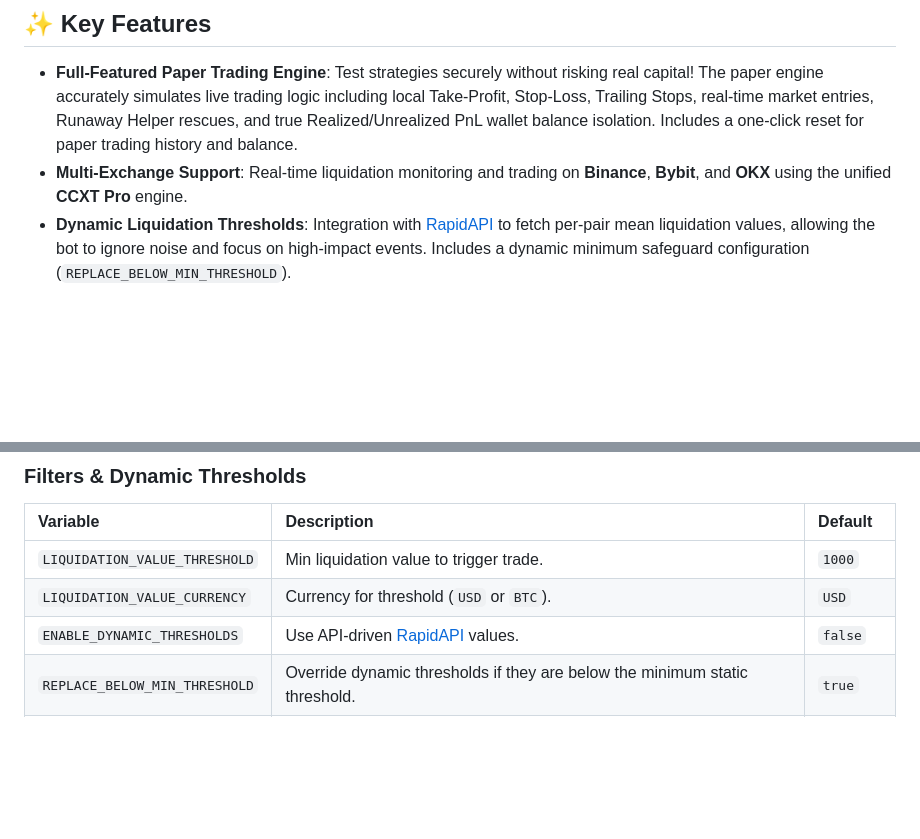
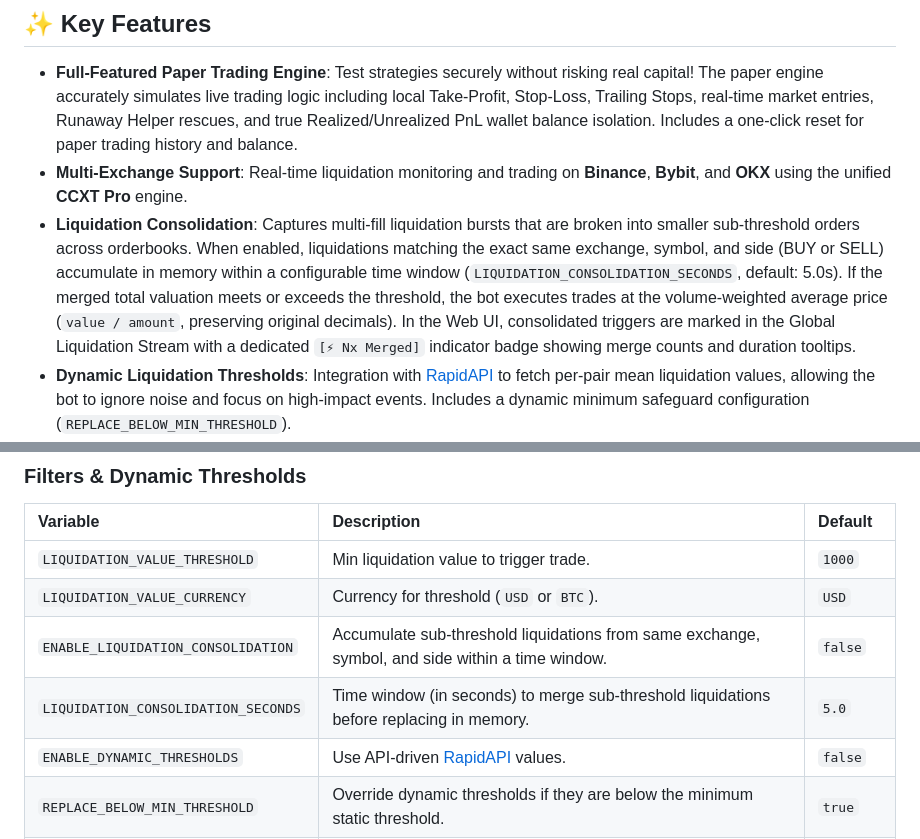
Before and after one commit to AtsutaneDotNet/Liquidation-Trader, a Markdown page: README.md, 2 parts joined by grey strips. GitHub-like rendering; blank space fills up the shorter version.

Commit message:
docs: update README with Liquidation Consolidation feature and configuration

```diff
--- a/README.md
+++ b/README.md
@@ -38,6 +38,7 @@ Global real-time feed of raw WebSockets liquidation events from configured excha
 
 - **Full-Featured Paper Trading Engine**: Test strategies securely without risking real capital! The paper engine accurately simulates live trading logic including local Take-Profit, Stop-Loss, Trailing Stops, real-time market entries, Runaway Helper rescues, and true Realized/Unrealized PnL wallet balance isolation. Includes a one-click reset for paper trading history and balance.
 - **Multi-Exchange Support**: Real-time liquidation monitoring and trading on **Binance**, **Bybit**, and **OKX** using the unified **CCXT Pro** engine.
+- **Liquidation Consolidation**: Captures multi-fill liquidation bursts that are broken into smaller sub-threshold orders across orderbooks. When enabled, liquidations matching the exact same exchange, symbol, and side (BUY or SELL) accumulate in memory within a configurable time window (`LIQUIDATION_CONSOLIDATION_SECONDS`, default: 5.0s). If the merged total valuation meets or exceeds the threshold, the bot executes trades at the volume-weighted average price (`value / amount`, preserving original decimals). In the Web UI, consolidated triggers are marked in the Global Liquidation Stream with a dedicated `[⚡ Nx Merged]` indicator badge showing merge counts and duration tooltips.
 - **Dynamic Liquidation Thresholds**: Integration with [RapidAPI](https://rapidapi.com/AtsutaneDotNet/api/liquidation-trader) to fetch per-pair mean liquidation values, allowing the bot to ignore noise and focus on high-impact events. Includes a dynamic minimum safeguard configuration (`REPLACE_BELOW_MIN_THRESHOLD`).
 - **Advanced Strategies**:
   - **Circuit Breaker**: Detects extreme market volatility using ATR multiples, volume surges, and price movement percentage checks. Halts new trading entries during abnormal conditions to protect capital while allowing existing positions to be managed normally.
@@ -233,6 +234,8 @@ The bot is primarily configured through the **Web UI Settings** panel. Below are
 | :--- | :--- | :--- |
 | `LIQUIDATION_VALUE_THRESHOLD` | Min liquidation value to trigger trade. | `1000` |
 | `LIQUIDATION_VALUE_CURRENCY` | Currency for threshold (`USD` or `BTC`). | `USD` |
+| `ENABLE_LIQUIDATION_CONSOLIDATION` | Accumulate sub-threshold liquidations from same exchange, symbol, and side within a time window. | `false` |
+| `LIQUIDATION_CONSOLIDATION_SECONDS` | Time window (in seconds) to merge sub-threshold liquidations before replacing in memory. | `5.0` |
 | `ENABLE_DYNAMIC_THRESHOLDS` | Use API-driven [RapidAPI](https://rapidapi.com/AtsutaneDotNet/api/liquidation-trader) values. | `false` |
 | `REPLACE_BELOW_MIN_THRESHOLD` | Override dynamic thresholds if they are below the minimum static threshold. | `true` |
 | `RAPIDAPI_KEY` | Your [RapidAPI](https://rapidapi.com/AtsutaneDotNet/api/liquidation-trader) Key. | |
```
